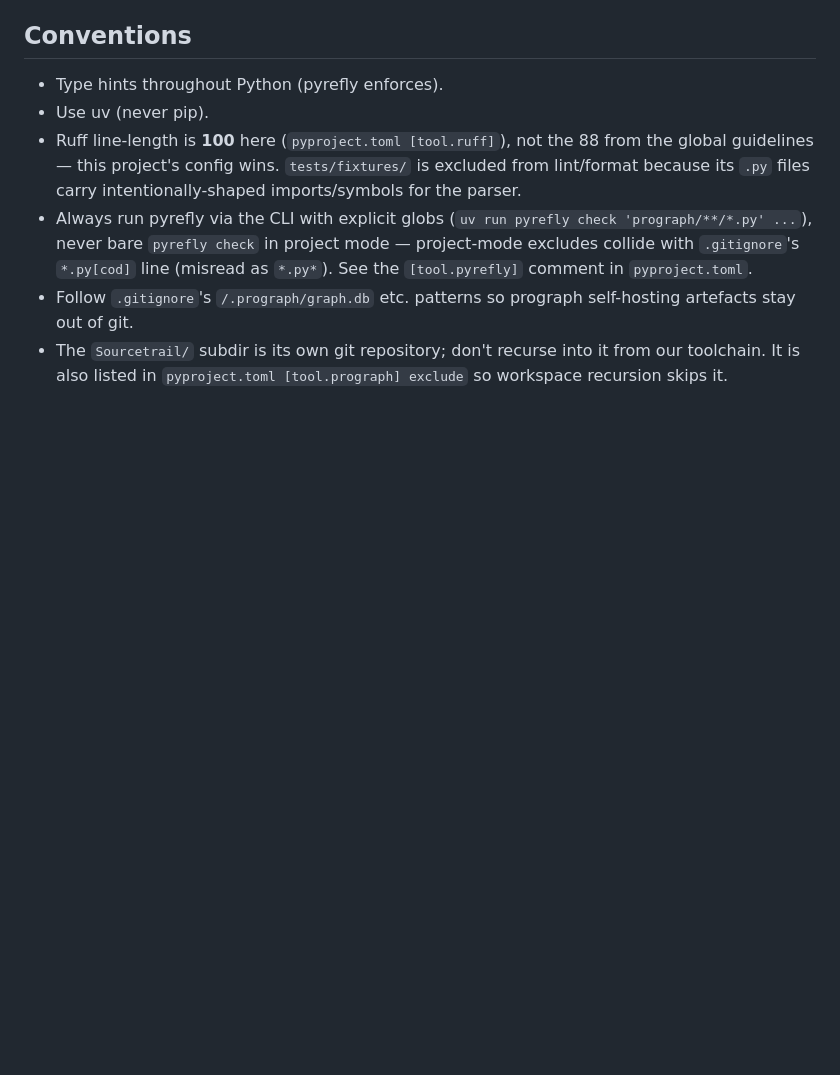
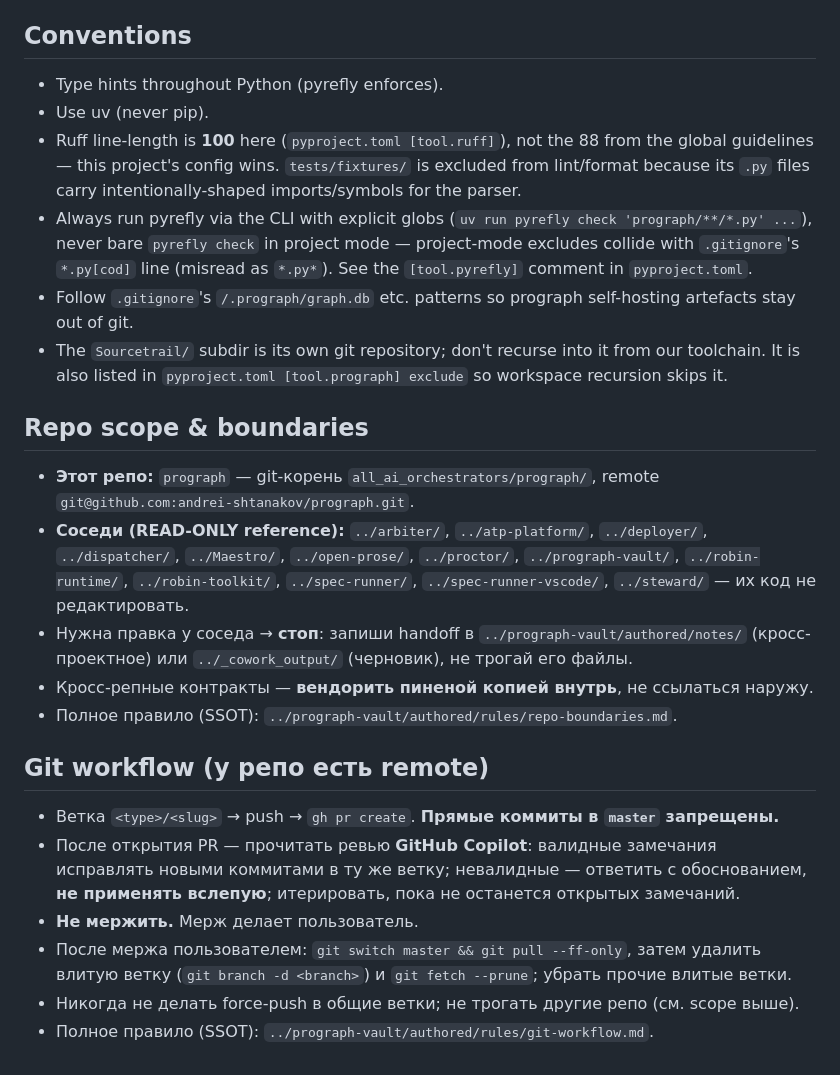
Before and after one commit to andrei-shtanakov/prograph, a Markdown page: CLAUDE.md, the part around the change. GitHub-like rendering; blank space fills up the shorter version.

Commit message:
docs(claude): repo scope boundaries + git workflow block (#10)
Polyrepo scope fencing (siblings read-only) + PR-only/Copilot-review/human-merge
git workflow. SSOT: prograph-vault/authored/rules/. Part of the 14-repo rollout
(_cowork_output/claude-md-scope-git-2026-07-11/).

Co-authored-by: Claude Opus 4.8 (1M context) <noreply@anthropic.com>

```diff
--- a/CLAUDE.md
+++ b/CLAUDE.md
@@ -155,3 +155,24 @@ Then `git diff` to review the change before committing.
 - Always run pyrefly via the CLI with explicit globs (`uv run pyrefly check 'prograph/**/*.py' ...`), never bare `pyrefly check` in project mode — project-mode excludes collide with `.gitignore`'s `*.py[cod]` line (misread as `*.py*`). See the `[tool.pyrefly]` comment in `pyproject.toml`.
 - Follow `.gitignore`'s `/.prograph/graph.db` etc. patterns so prograph self-hosting artefacts stay out of git.
 - The `Sourcetrail/` subdir is its own git repository; don't recurse into it from our toolchain. It is also listed in `pyproject.toml [tool.prograph] exclude` so workspace recursion skips it.
+
+## Repo scope & boundaries
+
+- **Этот репо:** `prograph` — git-корень `all_ai_orchestrators/prograph/`, remote `git@github.com:andrei-shtanakov/prograph.git`.
+- **Соседи (READ-ONLY reference):** `../arbiter/`, `../atp-platform/`, `../deployer/`, `../dispatcher/`, `../Maestro/`, `../open-prose/`, `../proctor/`, `../prograph-vault/`, `../robin-runtime/`, `../robin-toolkit/`, `../spec-runner/`, `../spec-runner-vscode/`, `../steward/` — их код не редактировать.
+- Нужна правка у соседа → **стоп**: запиши handoff в `../prograph-vault/authored/notes/`
+  (кросс-проектное) или `../_cowork_output/` (черновик), не трогай его файлы.
+- Кросс-репные контракты — **вендорить пиненой копией внутрь**, не ссылаться наружу.
+- Полное правило (SSOT): `../prograph-vault/authored/rules/repo-boundaries.md`.
+
+## Git workflow (у репо есть remote)
+
+- Ветка `<type>/<slug>` → push → `gh pr create`. **Прямые коммиты в `master` запрещены.**
+- После открытия PR — прочитать ревью **GitHub Copilot**: валидные замечания исправлять
+  новыми коммитами в ту же ветку; невалидные — ответить с обоснованием, **не применять
+  вслепую**; итерировать, пока не останется открытых замечаний.
+- **Не мержить.** Мерж делает пользователь.
+- После мержа пользователем: `git switch master && git pull --ff-only`, затем удалить
+  влитую ветку (`git branch -d <branch>`) и `git fetch --prune`; убрать прочие влитые ветки.
+- Никогда не делать force-push в общие ветки; не трогать другие репо (см. scope выше).
+- Полное правило (SSOT): `../prograph-vault/authored/rules/git-workflow.md`.
```
